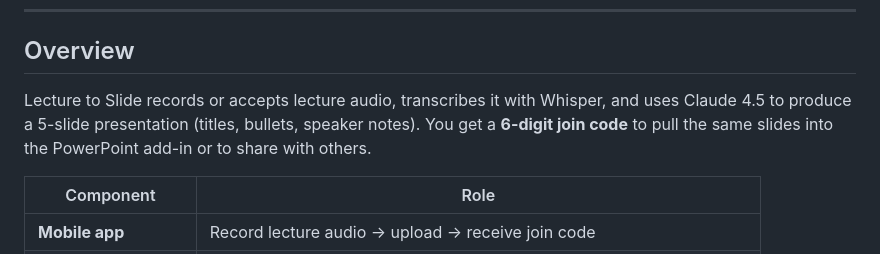
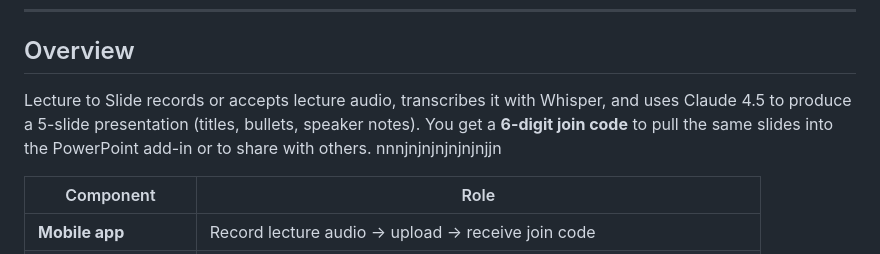
Before and after one commit to GigiRurua/SlideGen-AI-Hackathon, a Markdown page: README.md, the part around the change. GitHub-like rendering.

```diff
--- a/README.md
+++ b/README.md
@@ -11,7 +11,7 @@ An end-to-end AI pipeline that transcribes audio with **OpenAI Whisper**, genera
 
 ## Overview
 
-Lecture to Slide records or accepts lecture audio, transcribes it with Whisper, and uses Claude 4.5 to produce a 5-slide presentation (titles, bullets, speaker notes). You get a **6-digit join code** to pull the same slides into the PowerPoint add-in or to share with others.
+Lecture to Slide records or accepts lecture audio, transcribes it with Whisper, and uses Claude 4.5 to produce a 5-slide presentation (titles, bullets, speaker notes). You get a **6-digit join code** to pull the same slides into the PowerPoint add-in or to share with others. nnnjnjnjnjnjnjnjjn
 
 | Component        | Role |
 |-----------------|------|
```
